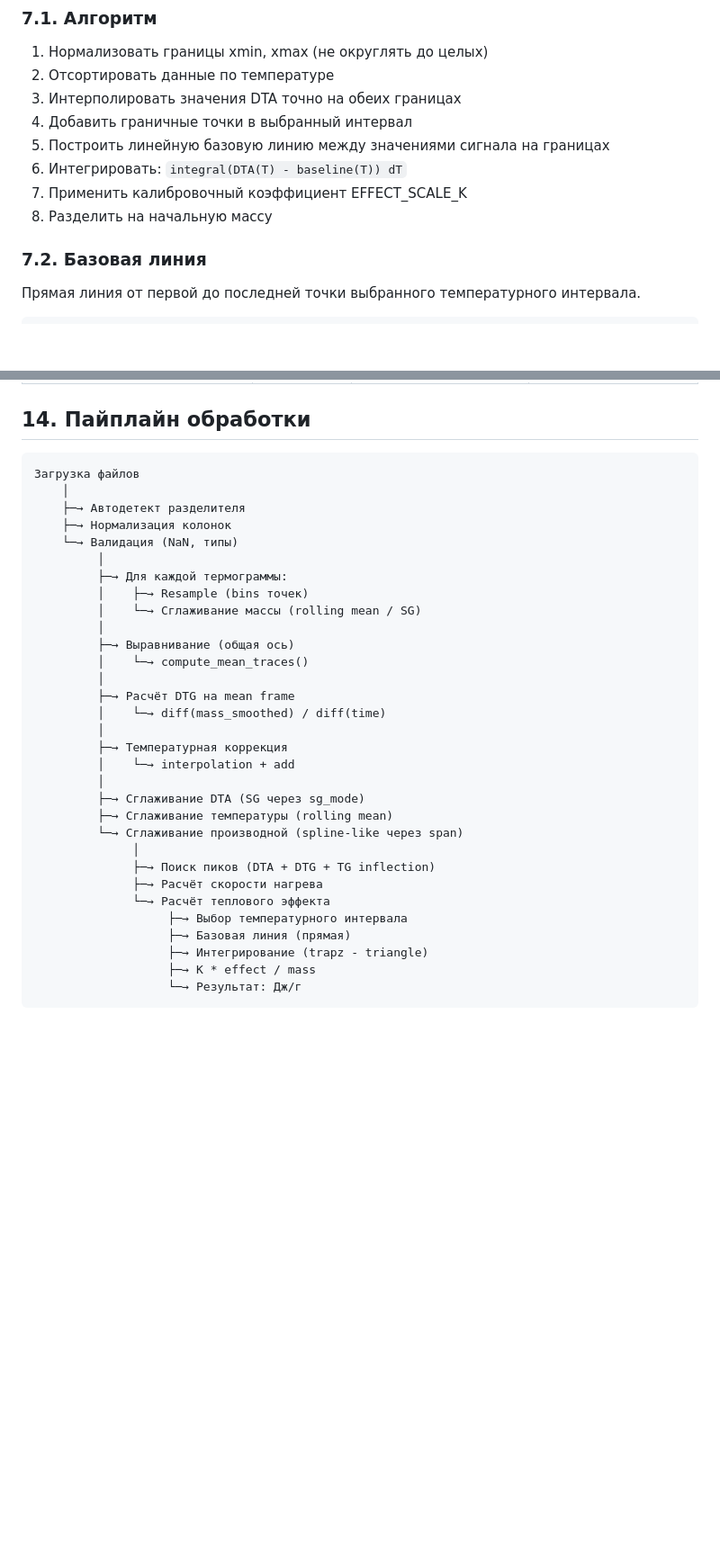
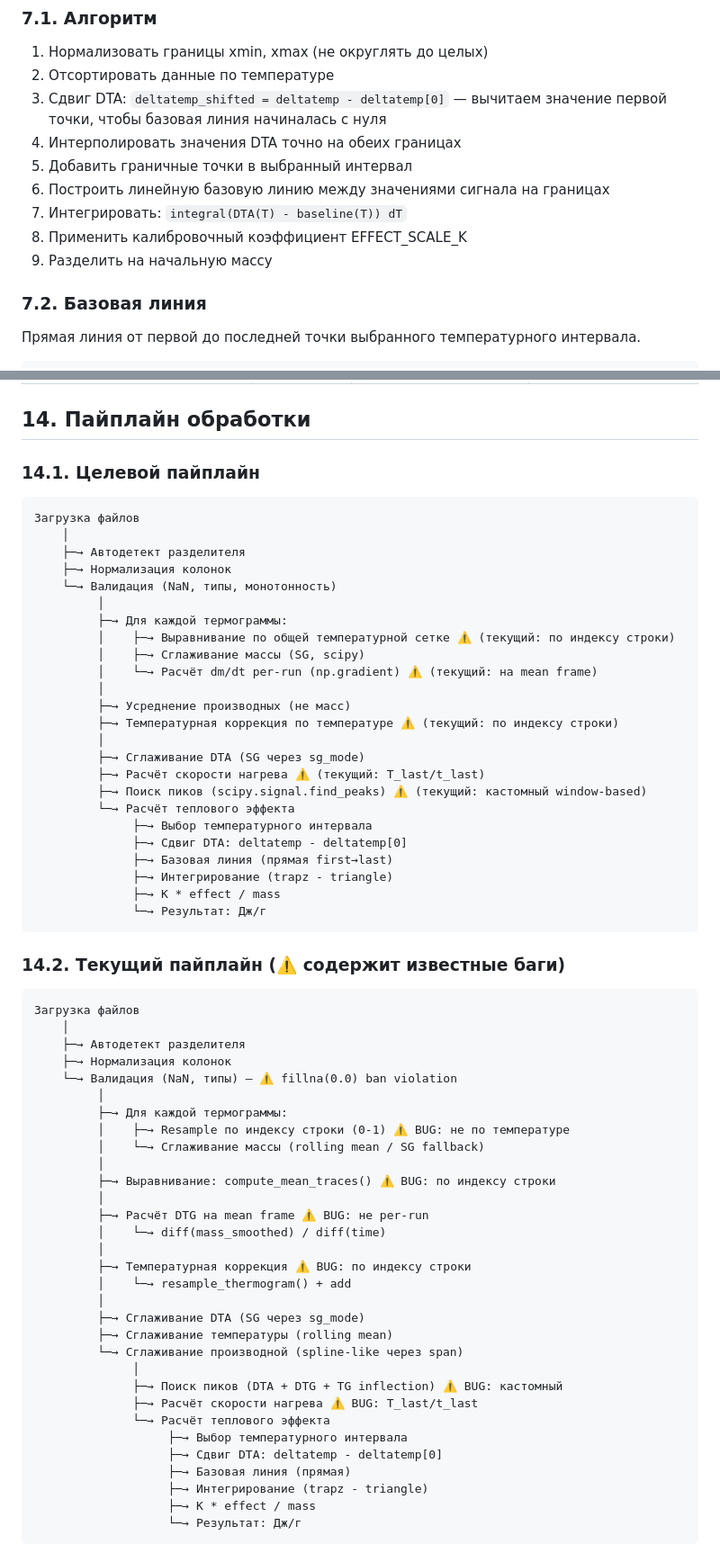
Before and after one commit to einhander/tg, a Markdown page: docs/scientific-method.md, 2 parts joined by grey strips. Shown at 90% size. Rendered like a GitHub page; blank space fills up the shorter version.

Commit message:
docs: fix oracle flags in scientific-method.md
- Add DTA baseline subtraction step to thermal effect algorithm
- Mark R-parity as 'requires verification' with explicit R/Python code
- Split pipeline into target vs current with ⚠️ bug markers

````diff
--- a/docs/scientific-method.md
+++ b/docs/scientific-method.md
@@ -185,12 +185,13 @@ return f"Скорость нагрева: {round(float(last['temp']) / time_valu
 
 1. Нормализовать границы xmin, xmax (не округлять до целых)
 2. Отсортировать данные по температуре
-3. Интерполировать значения DTA точно на обеих границах
-4. Добавить граничные точки в выбранный интервал
-5. Построить линейную базовую линию между значениями сигнала на границах
-6. Интегрировать: `integral(DTA(T) - baseline(T)) dT`
-7. Применить калибровочный коэффициент EFFECT_SCALE_K
-8. Разделить на начальную массу
+3. Сдвиг DTA: `deltatemp_shifted = deltatemp - deltatemp[0]` — вычитаем значение первой точки, чтобы базовая линия начиналась с нуля
+4. Интерполировать значения DTA точно на обеих границах
+5. Добавить граничные точки в выбранный интервал
+6. Построить линейную базовую линию между значениями сигнала на границах
+7. Интегрировать: `integral(DTA(T) - baseline(T)) dT`
+8. Применить калибровочный коэффициент EFFECT_SCALE_K
+9. Разделить на начальную массу
 
 ### 7.2. Базовая линия
 
@@ -340,34 +351,65 @@ noise_sigma = 1.4826 * mad  # константа 1.4826 для нормальн
 
 ## 14. Пайплайн обработки
 
+### 14.1. Целевой пайплайн
+
 ```
 Загрузка файлов
     │
     ├─→ Автодетект разделителя
     ├─→ Нормализация колонок
-    └─→ Валидация (NaN, типы)
+    └─→ Валидация (NaN, типы, монотонность)
          │
          ├─→ Для каждой термограммы:
-         │    ├─→ Resample (bins точек)
-         │    └─→ Сглаживание массы (rolling mean / SG)
+         │    ├─→ Выравнивание по общей температурной сетке ⚠️ (текущий: по индексу строки)
+         │    ├─→ Сглаживание массы (SG, scipy)
+         │    └─→ Расчёт dm/dt per-run (np.gradient) ⚠️ (текущий: на mean frame)
          │
-         ├─→ Выравнивание (общая ось)
-         │    └─→ compute_mean_traces()
+         ├─→ Усреднение производных (не масс)
+         ├─→ Температурная коррекция по температуре ⚠️ (текущий: по индексу строки)
          │
-         ├─→ Расчёт DTG на mean frame
+         ├─→ Сглаживание DTA (SG через sg_mode)
+         ├─→ Расчёт скорости нагрева ⚠️ (текущий: T_last/t_last)
+         ├─→ Поиск пиков (scipy.signal.find_peaks) ⚠️ (текущий: кастомный window-based)
+         └─→ Расчёт теплового эффекта
+              ├─→ Выбор температурного интервала
+              ├─→ Сдвиг DTA: deltatemp - deltatemp[0]
+              ├─→ Базовая линия (прямая first→last)
+              ├─→ Интегрирование (trapz - triangle)
+              ├─→ K * effect / mass
+              └─→ Результат: Дж/г
+```
+
+### 14.2. Текущий пайплайн (⚠️ содержит известные баги)
+
+```
+Загрузка файлов
+    │
+    ├─→ Автодетект разделителя
+    ├─→ Нормализация колонок
+    └─→ Валидация (NaN, типы) — ⚠️ fillna(0.0) ban violation
+         │
+         ├─→ Для каждой термограммы:
+         │    ├─→ Resample по индексу строки (0-1) ⚠️ BUG: не по температуре
+         │    └─→ Сглаживание массы (rolling mean / SG fallback)
+         │
+         ├─→ Выравнивание: compute_mean_traces() ⚠️ BUG: по индексу строки
+         │
+         ├─→ Расчёт DTG на mean frame ⚠️ BUG: не per-run
          │    └─→ diff(mass_smoothed) / diff(time)
          │
-         ├─→ Температурная коррекция
-         │    └─→ interpolation + add
+         ├─→ Температурная коррекция ⚠️ BUG: по индексу строки
+         │    └─→ resample_thermogram() + add
          │
          ├─→ Сглаживание DTA (SG через sg_mode)
          ├─→ Сглаживание температуры (rolling mean)
          └─→ Сглаживание производной (spline-like через span)
               │
-              ├─→ Поиск пиков (DTA + DTG + TG inflection)
-              ├─→ Расчёт скорости нагрева
+              ├─→ Поиск пиков (DTA + DTG + TG inflection) ⚠️ BUG: кастомный
+              ├─→ Расчёт скорости нагрева ⚠️ BUG: T_last/t_last
               └─→ Расчёт теплового эффекта
                    ├─→ Выбор температурного интервала
+                   ├─→ Сдвиг DTA: deltatemp - deltatemp[0]
                    ├─→ Базовая линия (прямая)
                    ├─→ Интегрирование (trapz - triangle)
                    ├─→ K * effect / mass
````
Also changed, not shown: other parts of docs/scientific-method.md (+11 -1 lines).
